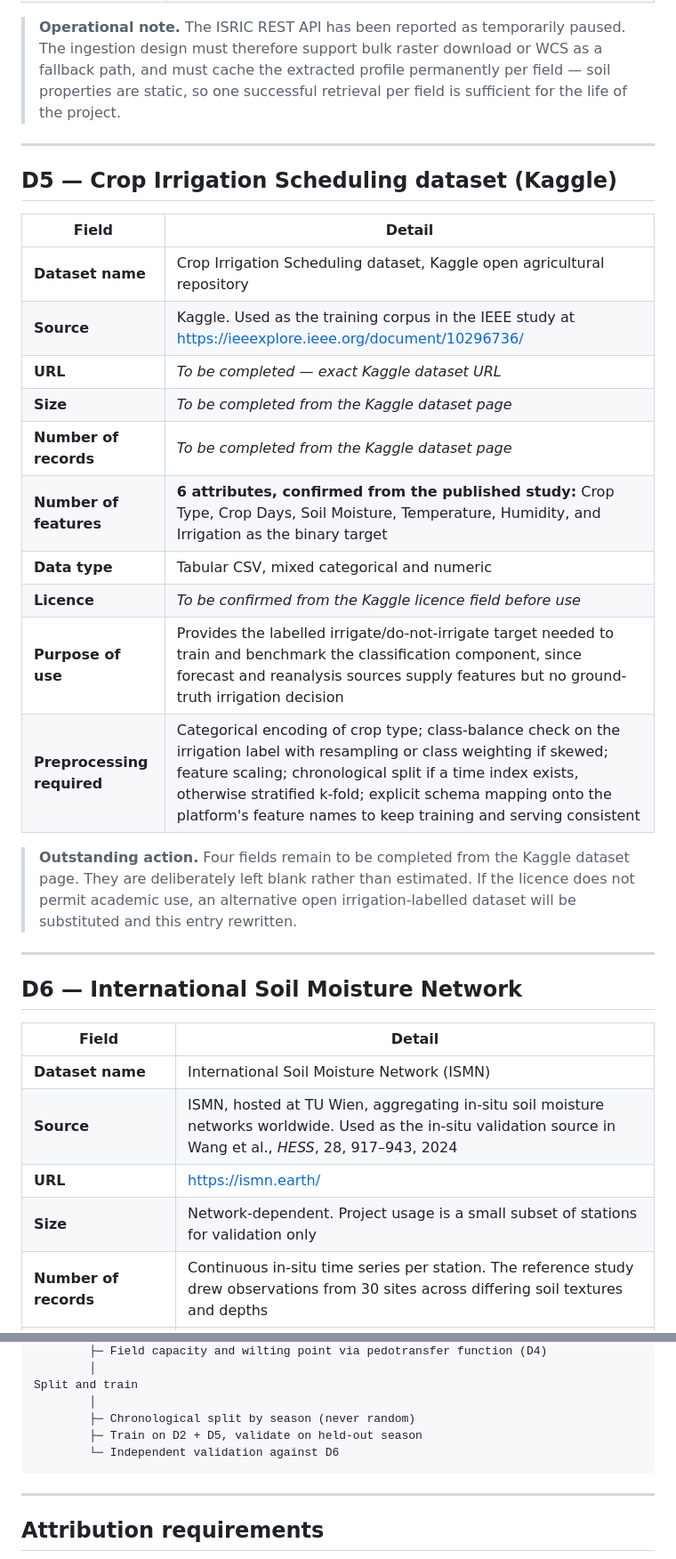
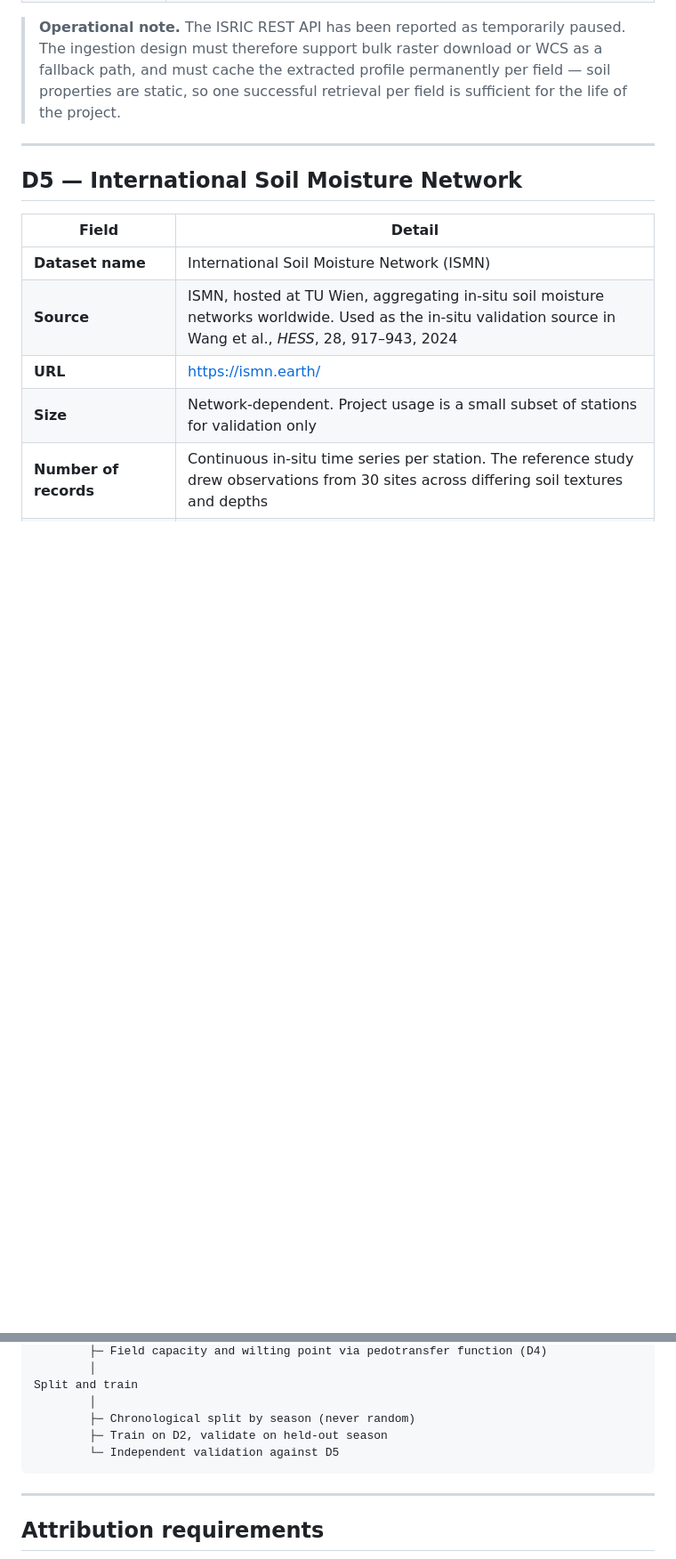
Before and after one commit to aarush093/SmartIrrigation_Azure_Cloud_Project_2026, a Markdown page: dataset/README.md, 2 parts joined by grey strips. Shown at 89% size. GitHub-like rendering; blank space fills up the shorter version.

Commit message:
docs(dataset): remove unused Kaggle placeholder; five verified sources, no blanks

````diff
--- a/dataset/README.md
+++ b/dataset/README.md
@@ -97,29 +96,7 @@ requires. Each was verified against its official documentation.
 
 ---
 
-## D5 — Crop Irrigation Scheduling dataset (Kaggle)
-
-| Field | Detail |
-|---|---|
-| **Dataset name** | Crop Irrigation Scheduling dataset, Kaggle open agricultural repository |
-| **Source** | Kaggle. Used as the training corpus in the IEEE study at <https://ieeexplore.ieee.org/document/10296736/> |
-| **URL** | *To be completed — exact Kaggle dataset URL* |
-| **Size** | *To be completed from the Kaggle dataset page* |
-| **Number of records** | *To be completed from the Kaggle dataset page* |
-| **Number of features** | **6 attributes, confirmed from the published study:** Crop Type, Crop Days, Soil Moisture, Temperature, Humidity, and Irrigation as the binary target |
-| **Data type** | Tabular CSV, mixed categorical and numeric |
-| **Licence** | *To be confirmed from the Kaggle licence field before use* |
-| **Purpose of use** | Provides the labelled irrigate/do-not-irrigate target needed to train and benchmark the classification component, since forecast and reanalysis sources supply features but no ground-truth irrigation decision |
-| **Preprocessing required** | Categorical encoding of crop type; class-balance check on the irrigation label with resampling or class weighting if skewed; feature scaling; chronological split if a time index exists, otherwise stratified k-fold; explicit schema mapping onto the platform's feature names to keep training and serving consistent |
-
-> **Outstanding action.** Four fields remain to be completed from the Kaggle
-> dataset page. They are deliberately left blank rather than estimated. If the
-> licence does not permit academic use, an alternative open irrigation-labelled
-> dataset will be substituted and this entry rewritten.
-
----
-
-## D6 — International Soil Moisture Network
+## D5 — International Soil Moisture Network
 
 | Field | Detail |
 |---|---|
@@ -156,8 +133,8 @@ Feature engineering
 Split and train
         │
         ├─ Chronological split by season (never random)
-        ├─ Train on D2 + D5, validate on held-out season
-        └─ Independent validation against D6
+        ├─ Train on D2, validate on held-out season
+        └─ Independent validation against D5
 ```
 
 ---
````
Also changed, not shown: other parts of dataset/README.md (+2 -3 lines).
